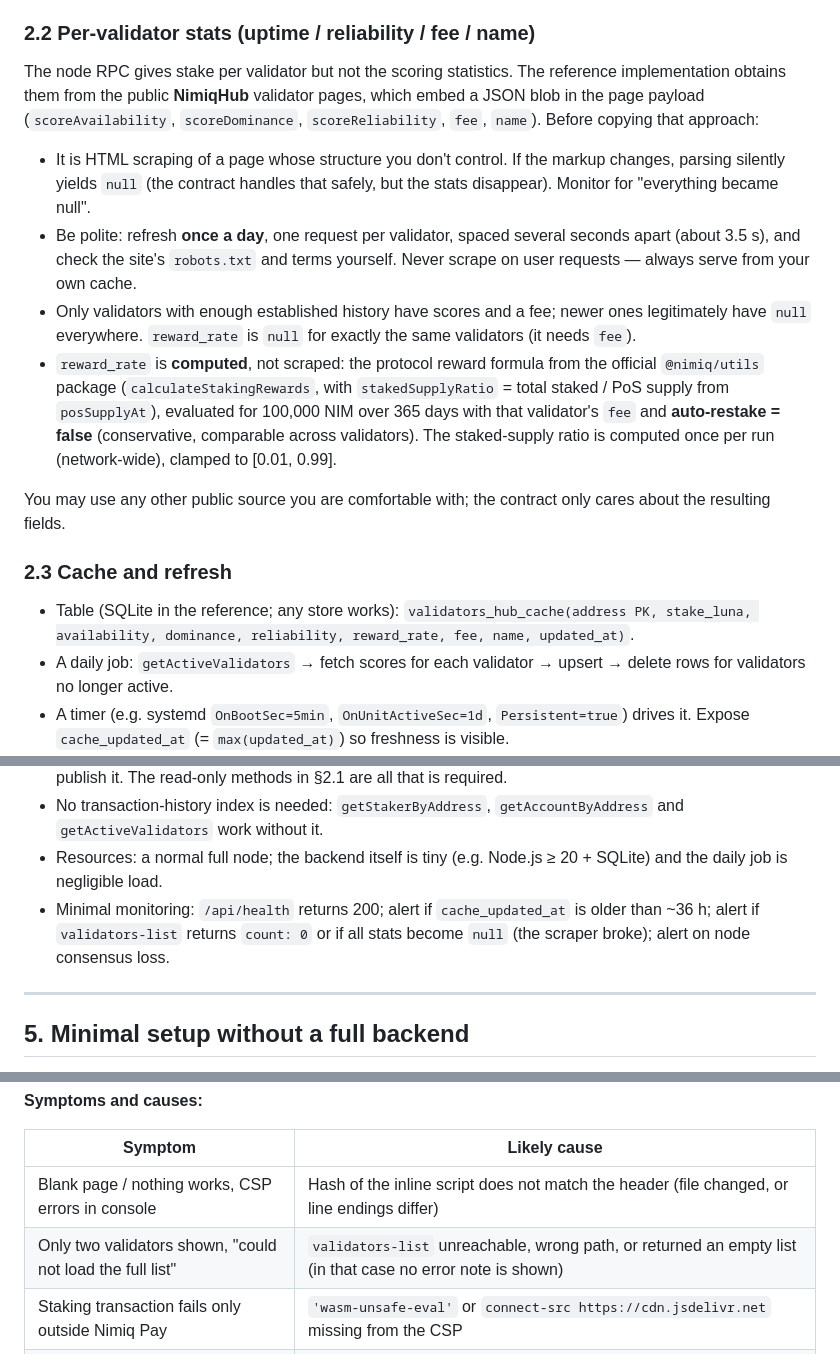
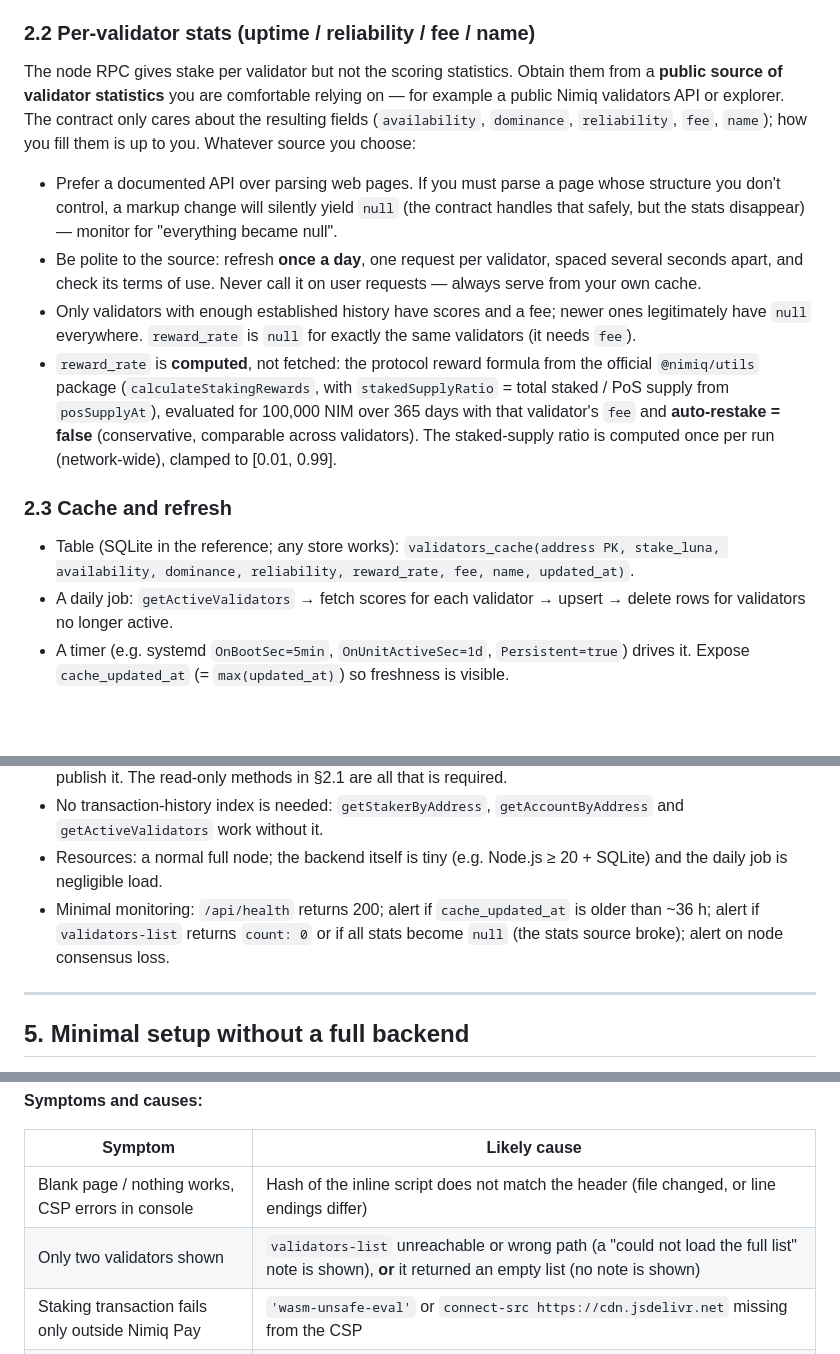
Before and after one commit to Julien59247787/nimiq-app-validatorswipe, a Markdown page: docs/OPERATOR-GUIDE.md, 3 parts joined by grey strips. GitHub-like rendering; blank space fills up the shorter version.

Commit message:
docs: make the stats-source section generic, clarify empty-list troubleshooting row
Co-Authored-By: Claude Sonnet 5 <noreply@anthropic.com>

```diff
--- a/docs/OPERATOR-GUIDE.md
+++ b/docs/OPERATOR-GUIDE.md
@@ -213,32 +213,30 @@ Notes:
 
 ### 2.2 Per-validator stats (uptime / reliability / fee / name)
 
-The node RPC gives stake per validator but not the scoring statistics. The reference
-implementation obtains them from the public **NimiqHub** validator pages, which embed a JSON
-blob in the page payload (`scoreAvailability`, `scoreDominance`, `scoreReliability`, `fee`,
-`name`). Before copying that approach:
+The node RPC gives stake per validator but not the scoring statistics. Obtain them from a
+**public source of validator statistics** you are comfortable relying on — for example a
+public Nimiq validators API or explorer. The contract only cares about the resulting fields
+(`availability`, `dominance`, `reliability`, `fee`, `name`); how you fill them is up to you.
+Whatever source you choose:
 
-- It is HTML scraping of a page whose structure you don't control. If the markup changes,
-  parsing silently yields `null` (the contract handles that safely, but the stats disappear).
-  Monitor for "everything became null".
-- Be polite: refresh **once a day**, one request per validator, spaced several seconds apart
-  (about 3.5 s), and check the site's `robots.txt` and terms yourself. Never scrape on user
-  requests — always serve from your own cache.
+- Prefer a documented API over parsing web pages. If you must parse a page whose structure you
+  don't control, a markup change will silently yield `null` (the contract handles that safely,
+  but the stats disappear) — monitor for "everything became null".
+- Be polite to the source: refresh **once a day**, one request per validator, spaced several
+  seconds apart, and check its terms of use. Never call it on user requests — always serve from
+  your own cache.
 - Only validators with enough established history have scores and a fee; newer ones legitimately
   have `null` everywhere. `reward_rate` is `null` for exactly the same validators (it needs `fee`).
-- `reward_rate` is **computed**, not scraped: the protocol reward formula from the official
+- `reward_rate` is **computed**, not fetched: the protocol reward formula from the official
   `@nimiq/utils` package (`calculateStakingRewards`, with `stakedSupplyRatio` = total staked /
   PoS supply from `posSupplyAt`), evaluated for 100,000 NIM over 365 days with that
   validator's `fee` and **auto-restake = false** (conservative, comparable across validators).
   The staked-supply ratio is computed once per run (network-wide), clamped to [0.01, 0.99].
 
-You may use any other public source you are comfortable with; the contract only cares about
-the resulting fields.
-
 ### 2.3 Cache and refresh
 
 - Table (SQLite in the reference; any store works):
-  `validators_hub_cache(address PK, stake_luna, availability, dominance, reliability,
+  `validators_cache(address PK, stake_luna, availability, dominance, reliability,
   reward_rate, fee, name, updated_at)`.
 - A daily job: `getActiveValidators` → fetch scores for each validator → upsert → delete rows
   for validators no longer active.
@@ -422,7 +420,7 @@ Put the printed `sha256-…` value in the `script-src` directive.
   the daily job is negligible load.
 - Minimal monitoring: `/api/health` returns 200; alert if `cache_updated_at` is older than
   ~36 h; alert if `validators-list` returns `count: 0` or if all stats become `null` (the
-  scraper broke); alert on node consensus loss.
+  stats source broke); alert on node consensus loss.
 
 ---
 
@@ -597,7 +595,7 @@ at once.
 | Symptom | Likely cause |
 |---|---|
 | Blank page / nothing works, CSP errors in console | Hash of the inline script does not match the header (file changed, or line endings differ) |
-| Only two validators shown, "could not load the full list" | `validators-list` unreachable, wrong path, or returned an empty list (in that case no error note is shown) |
+| Only two validators shown | `validators-list` unreachable or wrong path (a "could not load the full list" note is shown), **or** it returned an empty list (no note is shown) |
 | Staking transaction fails only outside Nimiq Pay | `'wasm-unsafe-eval'` or `connect-src https://cdn.jsdelivr.net` missing from the CSP |
 | Delegating a second time fails | `staker-status` reports `found:false` for an existing staker (see §1.2) |
 | All validator stats show "—" | The stats source changed or is unreachable; check the daily job and `cache_updated_at` |
```
